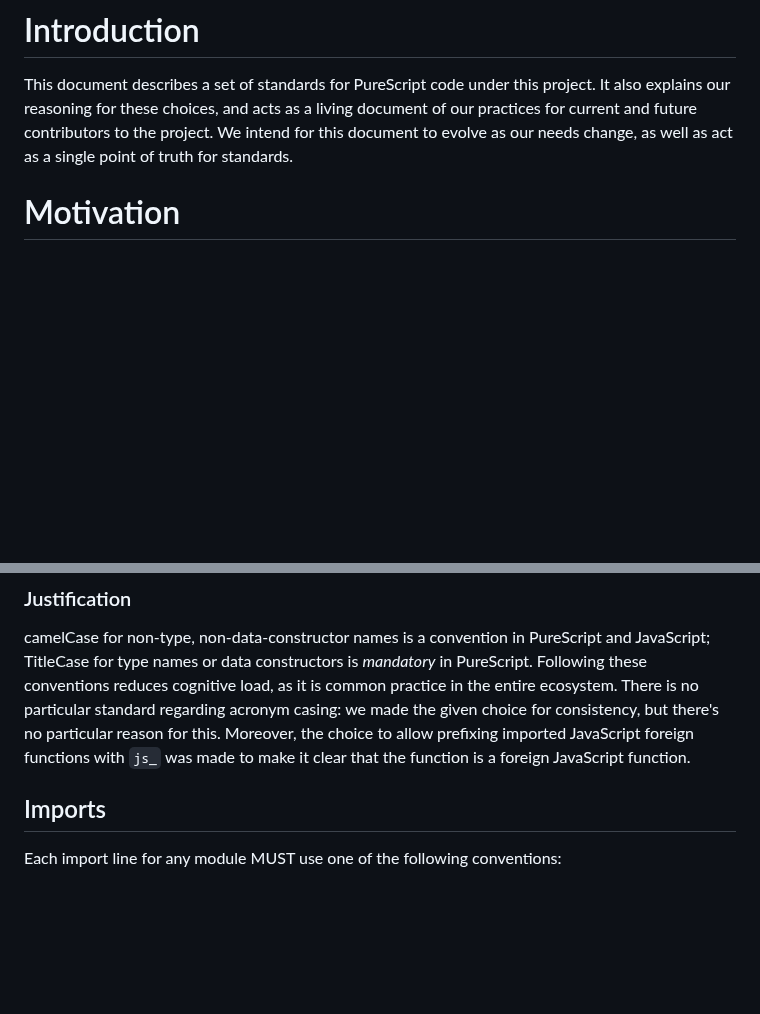
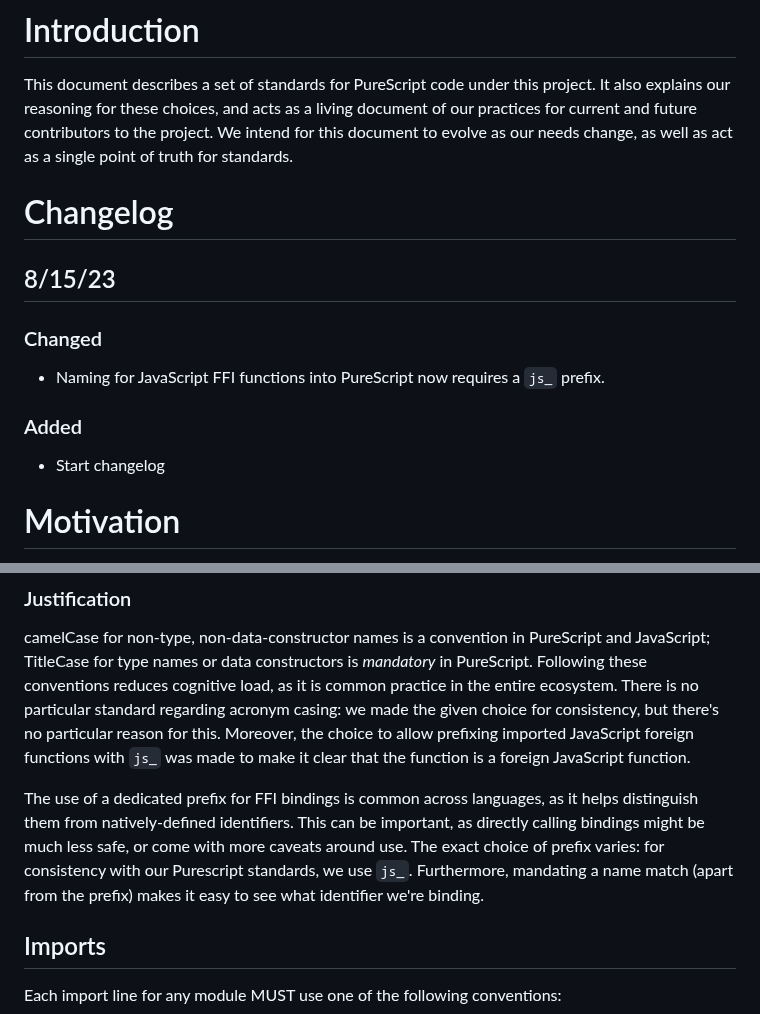
Before and after one commit to input-output-hk/partner-chains-smart-contracts, a Markdown page: offchain/STANDARDS.md, 2 parts joined by grey strips. Drawn GitHub-style; blank space fills up the shorter version.

Commit message:
Add FFI justification and changelog to PS standards

```diff
--- a/offchain/STANDARDS.md
+++ b/offchain/STANDARDS.md
@@ -5,6 +5,18 @@ project. It also explains our reasoning for these choices, and acts as a living
 document of our practices for current and future contributors to the project. We
 intend for this document to evolve as our needs change, as well as act as a
 single point of truth for standards.
+
+# Changelog
+
+## 8/15/23
+
+### Changed
+
+* Naming for JavaScript FFI functions into PureScript now requires a `js_` prefix.
+
+### Added
+
+* Start changelog
 
 # Motivation
 
@@ -213,6 +225,13 @@ acronym casing: we made the given choice for consistency, but there's no
 particular reason for this. Moreover, the choice to allow prefixing imported
 JavaScript foreign functions with `js_` was made to make it clear that the
 function is a foreign JavaScript function.
+
+The use of a dedicated prefix for FFI bindings is common across languages, as it
+helps distinguish them from natively-defined identifiers. This can be important,
+as directly calling bindings might be much less safe, or come with more caveats
+around use. The exact choice of prefix varies: for consistency with our
+Purescript standards, we use `js_`. Furthermore, mandating a name match (apart
+from the prefix) makes it easy to see what identifier we're binding.
 
 ## Imports
 
```
